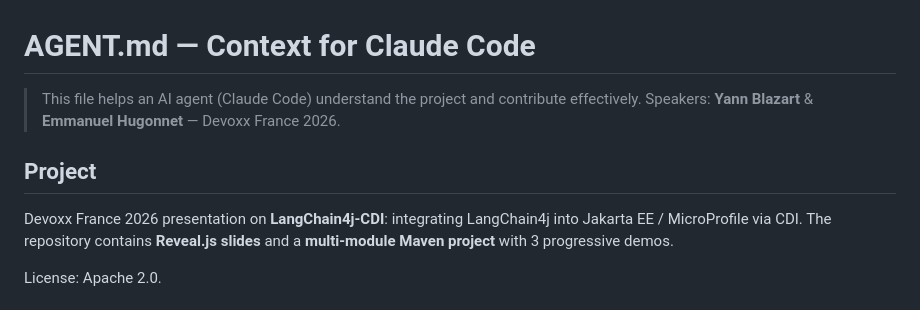
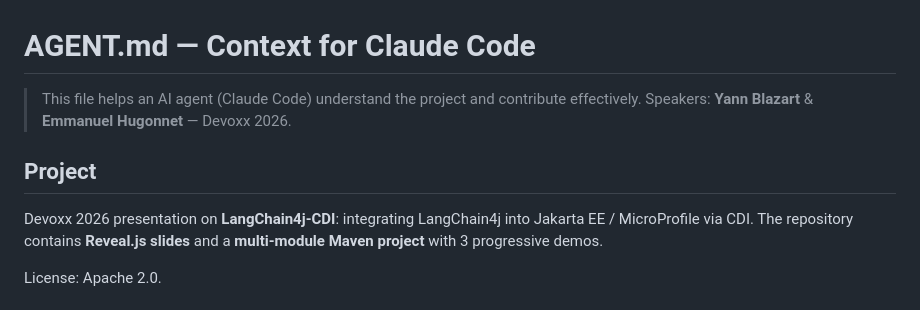
Before and after one commit to ehsavoie/langchain4j-cdi-lab-2026, a Markdown page: AGENT.md, the part around the change. GitHub-like rendering.

Commit message:
chore: final cleanup
Signed-off-by: Emmanuel Hugonnet <ehugonne@redhat.com>

```diff
--- a/AGENT.md
+++ b/AGENT.md
@@ -1,11 +1,11 @@
 # AGENT.md — Context for Claude Code
 
 > This file helps an AI agent (Claude Code) understand the project and contribute effectively.
-> Speakers: **Yann Blazart** & **Emmanuel Hugonnet** — Devoxx France 2026.
+> Speakers: **Yann Blazart** & **Emmanuel Hugonnet** — Devoxx 2026.
 
 ## Project
 
-Devoxx France 2026 presentation on **LangChain4j-CDI**: integrating LangChain4j into Jakarta EE / MicroProfile via CDI.
+Devoxx 2026 presentation on **LangChain4j-CDI**: integrating LangChain4j into Jakarta EE / MicroProfile via CDI.
 The repository contains **Reveal.js slides** and a **multi-module Maven project** with 3 progressive demos.
 
 License: Apache 2.0.
```
Also changed, not shown: CLAUDE.md (+1 -1 lines), README.md (+1 -1 lines).
